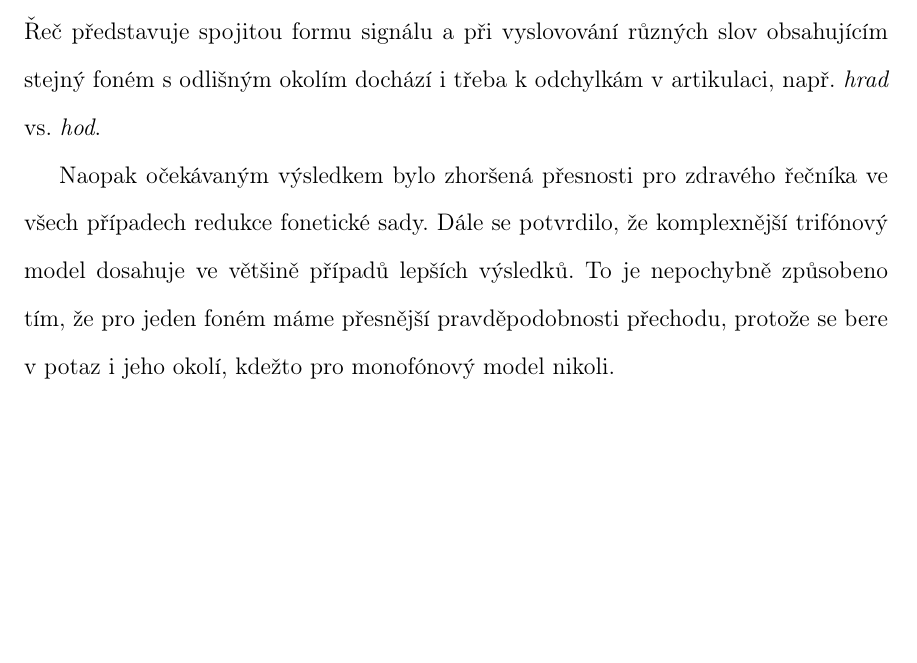
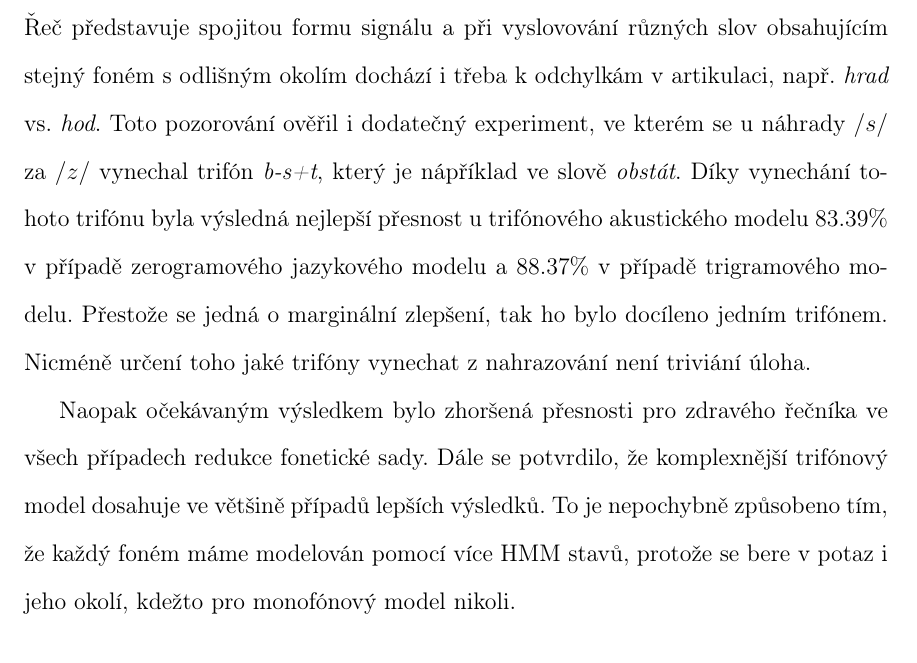
Before and after one commit to pstanisl/disertacka, a LaTeX thesis (thesis/thesis.tex, which reads thesis/ch4-experiments/01-analysis.tex): part of page 41 of 48, cut so that both start at the same text, the shorter picture padded with empty space. Compiled offline with pdfLaTeX; a LaTeX package or settings file that is missing is left out.

Commit message:
added another mapping results

```diff
--- a/thesis/ch4-experiments/01-analysis.tex
+++ b/thesis/ch4-experiments/01-analysis.tex
@@ -313,9 +313,9 @@ U obou experimentů s trifónovým jazykovým modelem došlo ke zlepšení u dvo
   \label{tab:experiments:analysis:reduction:04}
 \end{table}
 
-Ze získaných výsledků je možné usoudit, že redukce fonetické sady může vést ke zlepšení přesnosti. Nicméně předpoklad, že všechny neznělé fonémy jsou shodné se svými znělými ekvivalenty se nepotvrdila. Zároveň není možné úplně říci, že je možné např. dvojici $/s/$ a $\check{s}$ za každých okolností převést na znělou variantu a dosáhnout tím lepších výsledků. Při hlubší analýze výsledků se ukázalo, že velmi záleží na kontextu daného fónemu, protože jeho podubu velmi ovlivňují fonémy v bezprostředním okolí. Řeč představuje spojitou formu signálu a při vyslovování různých slov obsahujícím stejný foném s odlišným okolím dochází i třeba k odchylkám v artikulaci, např. \textit{hrad} vs. \textit{hod}.
+Ze získaných výsledků je možné usoudit, že redukce fonetické sady může vést ke zlepšení přesnosti. Nicméně předpoklad, že všechny neznělé fonémy jsou shodné se svými znělými ekvivalenty se nepotvrdila. Zároveň není možné úplně říci, že je možné např. dvojici $/s/$ a $\check{s}$ za každých okolností převést na znělou variantu a dosáhnout tím lepších výsledků. Při hlubší analýze výsledků se ukázalo, že velmi záleží na kontextu daného fónemu, protože jeho podubu velmi ovlivňují fonémy v bezprostředním okolí. Řeč představuje spojitou formu signálu a při vyslovování různých slov obsahujícím stejný foném s odlišným okolím dochází i třeba k odchylkám v artikulaci, např. \textit{hrad} vs. \textit{hod}. Toto pozorování ověřil i dodatečný experiment, ve kterém se u náhrady $/s/$ za $/z/$ vynechal trifón \textit{b-s+t}, který je nápříklad ve slově \textit{obstát}. Díky vynechání tohoto trifónu byla výsledná nejlepší přesnost u trifónového akustického modelu $83.39 \%$ v případě zerogramového jazykového modelu a $88.37 \%$ v případě trigramového modelu. Přestože se jedná o marginální zlepšení, tak ho bylo docíleno jedním trifónem. Nicméně určení toho jaké trifóny vynechat z nahrazování není triviání úloha.
 
-Naopak očekávaným výsledkem bylo zhoršená přesnosti pro zdravého řečníka ve všech případech redukce fonetické sady. Dále se potvrdilo, že komplexnější trifónový model dosahuje ve většině případů lepších výsledků. To je nepochybně způsobeno tím, že pro jeden foném máme přesnější pravděpodobnosti přechodu, protože se bere v potaz i jeho okolí, kdežto pro monofónový model nikoli.
+Naopak očekávaným výsledkem bylo zhoršená přesnosti pro zdravého řečníka ve všech případech redukce fonetické sady. Dále se potvrdilo, že komplexnější trifónový model dosahuje ve většině případů lepších výsledků. To je nepochybně způsobeno tím, že každý foném máme modelován pomocí více HMM stavů, protože se bere v potaz i jeho okolí, kdežto pro monofónový model nikoli.
 
 \begin{itemize}
   \item popis jak byla data získána
```
Also changed, not shown: thesis/thesis.pdf.
